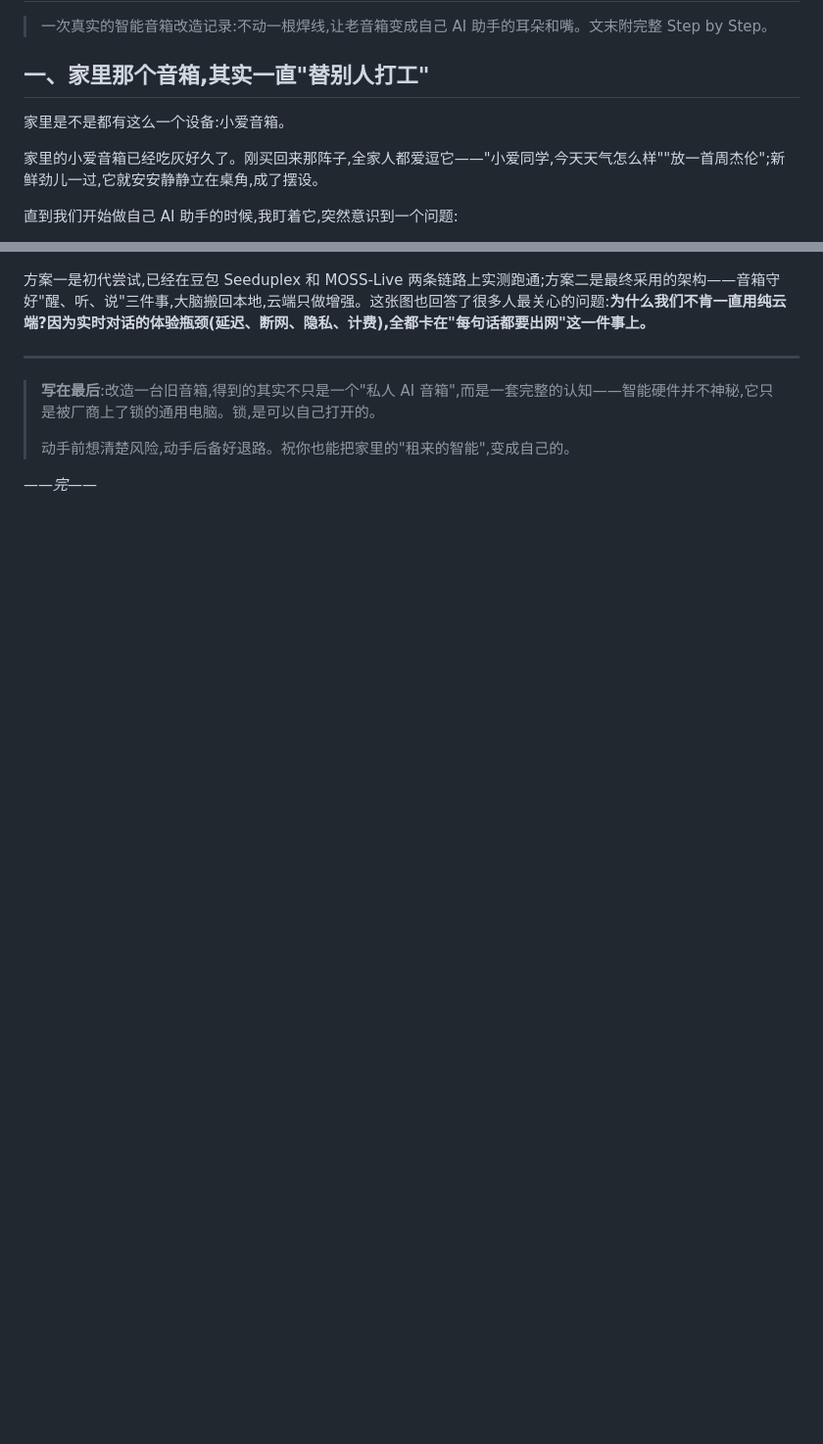
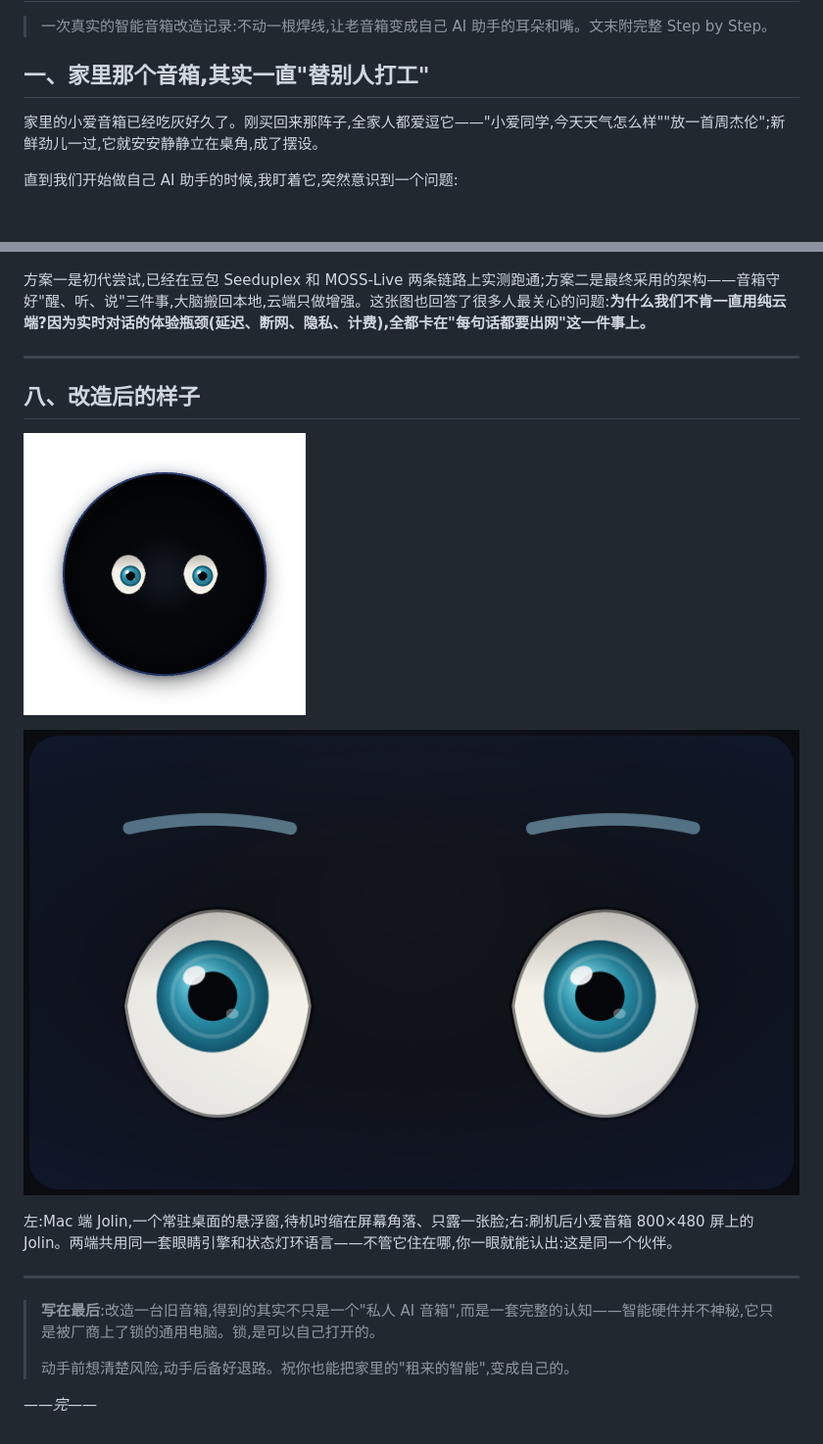
Before and after one commit to Krislu1221/xiaomi-speaker-ai-retrofit, a Markdown page: README.md, 2 parts joined by grey strips. Shown at 98% size. Rendered like a GitHub page; pictures changed too: jolin-mac.png (added), jolin-xiaoai.png (added); blank space fills up the shorter version.

Commit message:
补充 Mac 端与小爱端 Jolin 界面截图;精简开头

```diff
--- a/README.md
+++ b/README.md
@@ -3,8 +3,6 @@
 > 一次真实的智能音箱改造记录:不动一根焊线,让老音箱变成自己 AI 助手的耳朵和嘴。文末附完整 Step by Step。
 
 ## 一、家里那个音箱,其实一直"替别人打工"
-
-家里是不是都有这么一个设备:小爱音箱。
 
 家里的小爱音箱已经吃灰好久了。刚买回来那阵子,全家人都爱逗它——"小爱同学,今天天气怎么样""放一首周杰伦";新鲜劲儿一过,它就安安静静立在桌角,成了摆设。
 
@@ -203,6 +201,16 @@
 
 ---
 
+## 八、改造后的样子
+
+![Mac 端 Jolin 悬浮窗](jolin-mac.png)
+
+![小爱音箱屏上的 Jolin](jolin-xiaoai.png)
+
+左:Mac 端 Jolin,一个常驻桌面的悬浮窗,待机时缩在屏幕角落、只露一张脸;右:刷机后小爱音箱 800×480 屏上的 Jolin。两端共用同一套眼睛引擎和状态灯环语言——不管它住在哪,你一眼就能认出:这是同一个伙伴。
+
+---
+
 > **写在最后**:改造一台旧音箱,得到的其实不只是一个"私人 AI 音箱",而是一套完整的认知——智能硬件并不神秘,它只是被厂商上了锁的通用电脑。锁,是可以自己打开的。
 >
 > 动手前想清楚风险,动手后备好退路。祝你也能把家里的"租来的智能",变成自己的。
```
